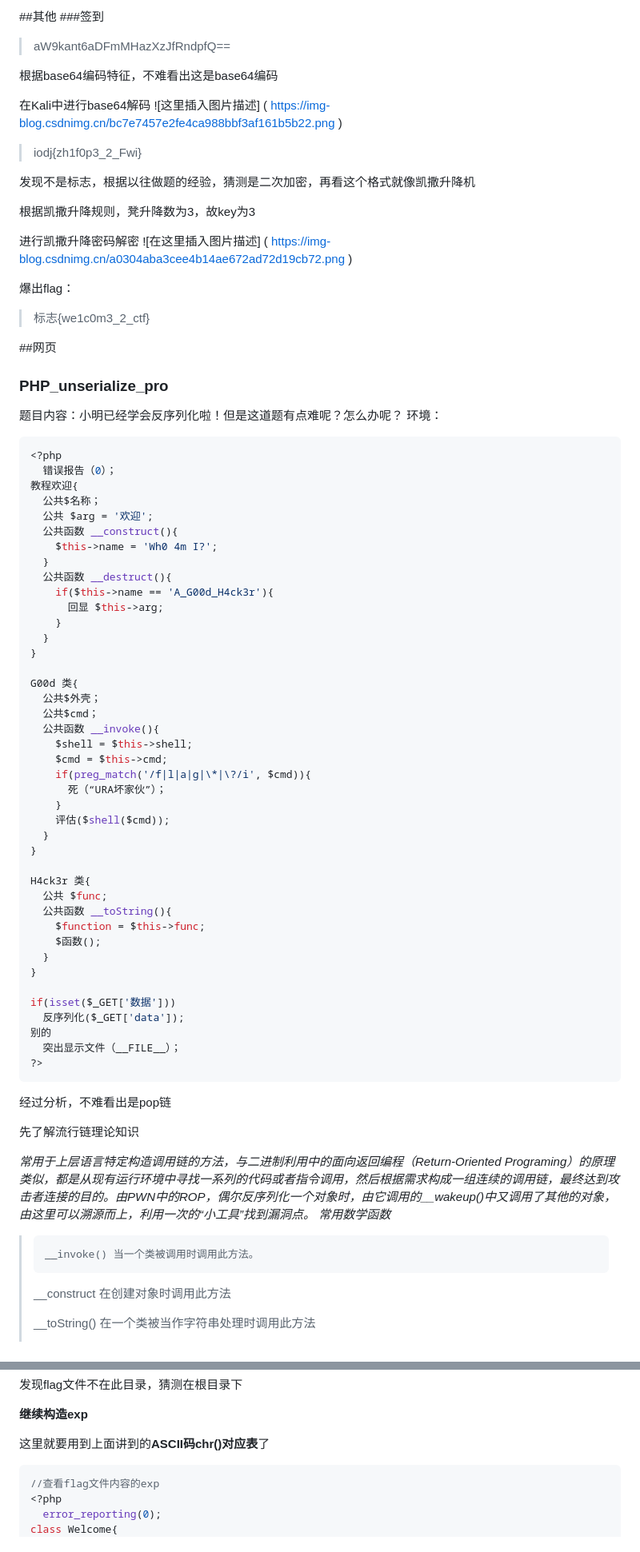
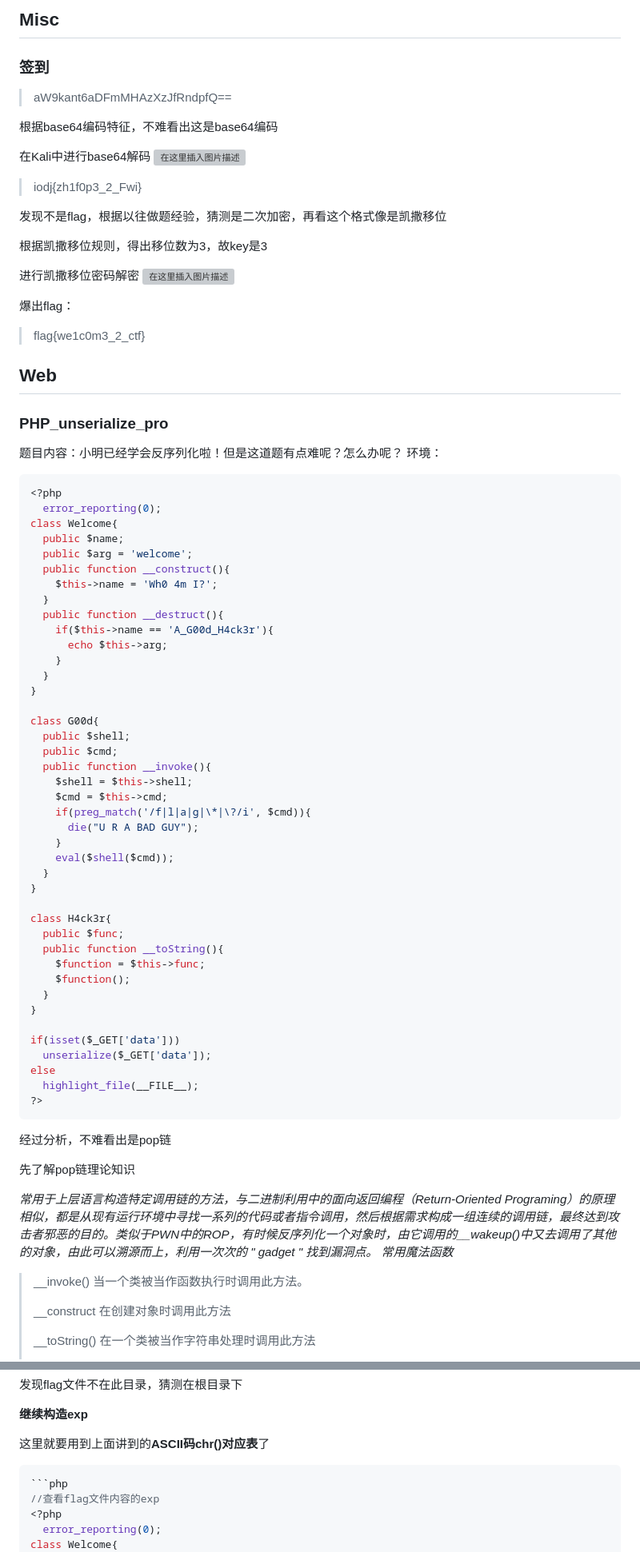
Before and after one commit to adm3n-hnt/CTF-Study, a Markdown page: CTF竞赛Write up/2023i春秋香山杯网络安全大赛Write up.md, 2 parts joined by grey strips. Shown: that part at 80% size. Drawn GitHub-style; grey boxes are pictures that could not be loaded.

`````diff
--- a/CTF竞赛Write up/2023i春秋香山杯网络安全大赛Write up.md
+++ b/CTF竞赛Write up/2023i春秋香山杯网络安全大赛Write up.md
@@ -1,81 +1,80 @@
-##其他
-###签到
+## Misc
+### 签到
 
-> aW9kant6aDFmMHazXzJfRndpfQ==
+> aW9kant6aDFmMHAzXzJfRndpfQ==
 
 根据base64编码特征，不难看出这是base64编码
 
 在Kali中进行base64解码
-![这里插入图片描述] ( https://img-blog.csdnimg.cn/bc7e7457e2fe4ca988bbf3af161b5b22.png )
-> iodj{zh1f0p3_2_Fwi}
+![在这里插入图片描述](https://img-blog.csdnimg.cn/bc7e7457e2fe4ca988bbf3af161b5b22.png)
+>iodj{zh1f0p3_2_Fwi}
 
-发现不是标志，根据以往做题的经验，猜测是二次加密，再看这个格式就像凯撒升降机
+发现不是flag，根据以往做题经验，猜测是二次加密，再看这个格式像是凯撒移位
 
-根据凯撒升降规则，凳升降数为3，故key为3
+根据凯撒移位规则，得出移位数为3，故key是3
 
-进行凯撒升降密码解密
-![在这里插入图片描述] ( https://img-blog.csdnimg.cn/a0304aba3cee4b14ae672ad72d19cb72.png )
+进行凯撒移位密码解密
+![在这里插入图片描述](https://img-blog.csdnimg.cn/a0304aba3cee4b14ae672ad72d19cb72.png)
 
 爆出flag：
->标志{we1c0m3_2_ctf}
-
-##网页
+>flag{we1c0m3_2_ctf}
+## Web
 ### PHP_unserialize_pro
 题目内容：小明已经学会反序列化啦！但是这道题有点难呢？怎么办呢？
 环境：
 
 ```php
 <?php
-  错误报告（0）；
-教程欢迎{
-  公共$名称；
-  公共 $arg = '欢迎';
-  公共函数 __construct(){
+  error_reporting(0);
+class Welcome{
+  public $name;
+  public $arg = 'welcome';
+  public function __construct(){
     $this->name = 'Wh0 4m I?';
   }
-  公共函数 __destruct(){
+  public function __destruct(){
     if($this->name == 'A_G00d_H4ck3r'){
-      回显 $this->arg;
+      echo $this->arg;
     }
   }
 }
 
-G00d 类{
-  公共$外壳；
-  公共$cmd；
-  公共函数 __invoke(){
+class G00d{
+  public $shell;
+  public $cmd;
+  public function __invoke(){
     $shell = $this->shell;
     $cmd = $this->cmd;
     if(preg_match('/f|l|a|g|\*|\?/i', $cmd)){
-      死（“URA坏家伙”）；
+      die("U R A BAD GUY");
     }
-    评估($shell($cmd));
+    eval($shell($cmd));
   }
 }
 
-H4ck3r 类{
-  公共 $func;
-  公共函数 __toString(){
+class H4ck3r{
+  public $func;
+  public function __toString(){
     $function = $this->func;
-    $函数();
+    $function();
   }
 }
 
-if(isset($_GET['数据']))
-  反序列化($_GET['data']);
-别的
-  突出显示文件（__FILE__）；
+if(isset($_GET['data']))
+  unserialize($_GET['data']);
+else
+  highlight_file(__FILE__);
 ?>
-````
+```
 
 经过分析，不难看出是pop链
 
-先了解流行链理论知识
+先了解pop链理论知识
 
-*常用于上层语言特定构造调用链的方法，与二进制利用中的面向返回编程（Return-Oriented Programing）的原理类似，都是从现有运行环境中寻找一系列的代码或者指令调用，然后根据需求构成一组连续的调用链，最终达到攻击者连接的目的。由PWN中的ROP，偶尔反序列化一个对象时，由它调用的__wakeup()中又调用了其他的对象，由这里可以溯源而上，利用一次的“小工具”找到漏洞点。
-常用数学函数*
+*常用于上层语言构造特定调用链的方法，与二进制利用中的面向返回编程（Return-Oriented Programing）的原理相似，都是从现有运行环境中寻找一系列的代码或者指令调用，然后根据需求构成一组连续的调用链，最终达到攻击者邪恶的目的。类似于PWN中的ROP，有时候反序列化一个对象时，由它调用的__wakeup()中又去调用了其他的对象，由此可以溯源而上，利用一次次的  " gadget " 找到漏洞点。
+常用魔法函数*
 
->     __invoke() 当一个类被调用时调用此方法。
+>    __invoke()    当一个类被当作函数执行时调用此方法。
 >
 >    __construct   在创建对象时调用此方法
 >
@@ -187,7 +186,7 @@ url就是网址链接，?就是拼接的意思，=给参数data传参
 
 这里就要用到上面讲到的**ASCII码chr()对应表**了
 
-
+```php
 ```php
 //查看flag文件内容的exp
 <?php
`````
Also changed, not shown: other parts of CTF竞赛Write up/2023i春秋香山杯网络安全大赛Write up.md (+16 -16 lines).
